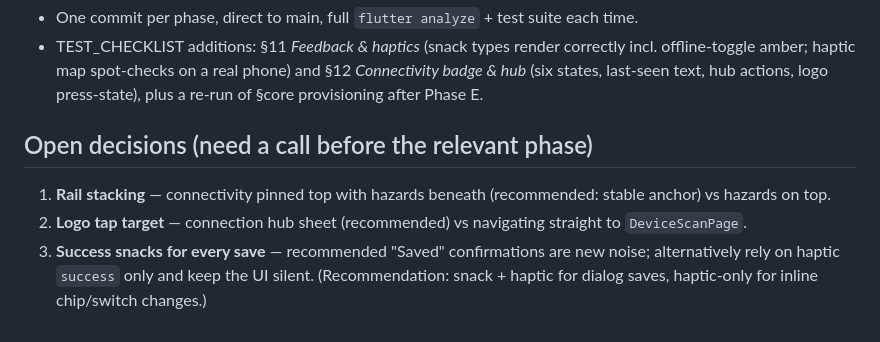
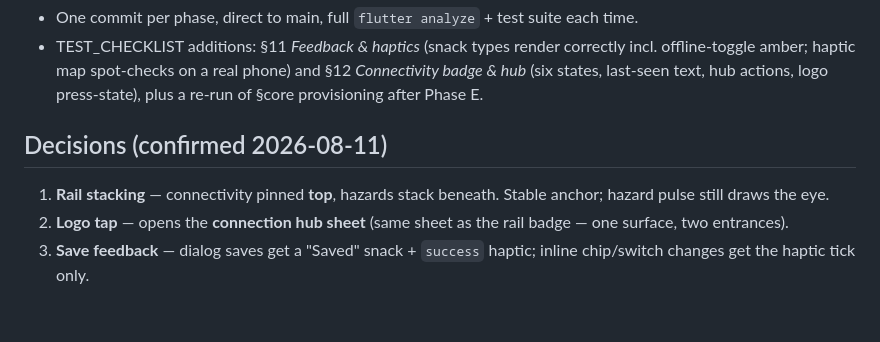
Before and after one commit to Belesprit26/gs_rework, a Markdown page: documentation/UX_POLISH_PLAN.md, the part around the change. Rendered like a GitHub page.

Commit message:
docs(ux-plan): record confirmed decisions (rail order, logo hub, save feedback)

```diff
--- a/documentation/UX_POLISH_PLAN.md
+++ b/documentation/UX_POLISH_PLAN.md
@@ -288,13 +288,11 @@ Phase-E acceptance: no `Colors.*.shade*` literals left in
   hub actions, logo press-state), plus a re-run of §core provisioning after
   Phase E.
 
-## Open decisions (need a call before the relevant phase)
+## Decisions (confirmed 2026-08-11)
 
-1. **Rail stacking** — connectivity pinned top with hazards beneath
-   (recommended: stable anchor) vs hazards on top.
-2. **Logo tap target** — connection hub sheet (recommended) vs navigating
-   straight to `DeviceScanPage`.
-3. **Success snacks for every save** — recommended "Saved" confirmations
-   are new noise; alternatively rely on haptic `success` only and keep the
-   UI silent. (Recommendation: snack + haptic for dialog saves, haptic-only
-   for inline chip/switch changes.)
+1. **Rail stacking** — connectivity pinned **top**, hazards stack beneath.
+   Stable anchor; hazard pulse still draws the eye.
+2. **Logo tap** — opens the **connection hub sheet** (same sheet as the
+   rail badge — one surface, two entrances).
+3. **Save feedback** — dialog saves get a "Saved" snack + `success` haptic;
+   inline chip/switch changes get the haptic tick only.
```
